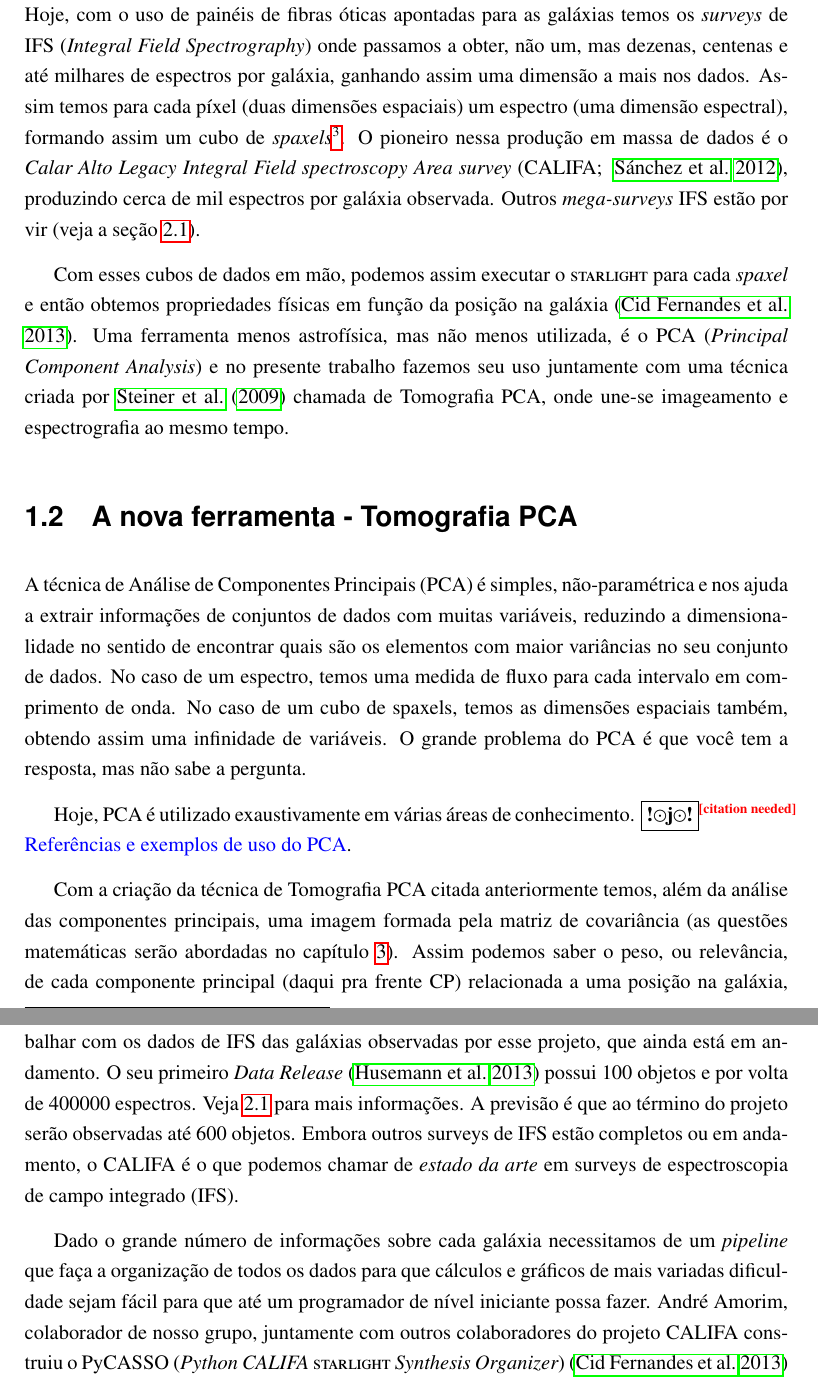
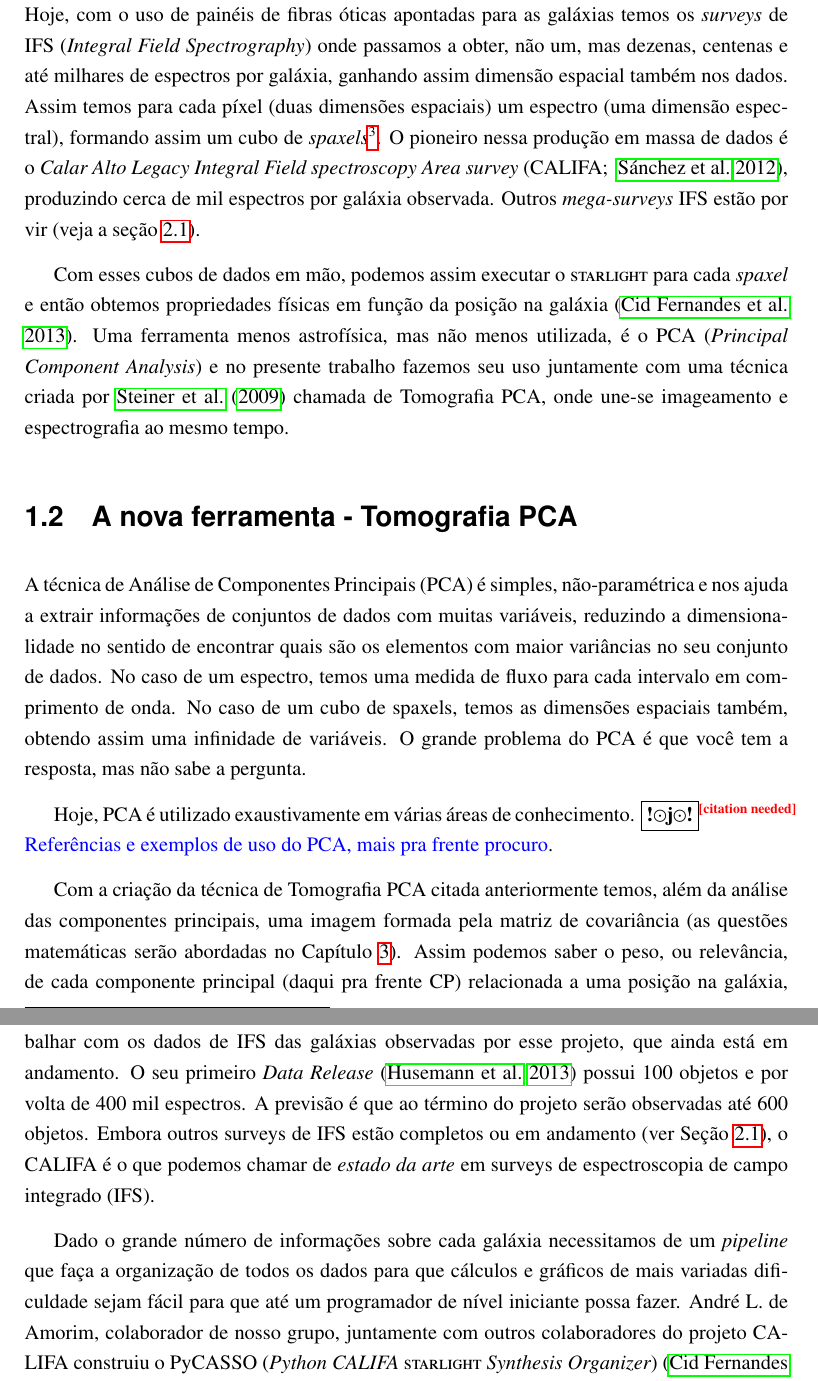
Before and after one commit to elacerda/dissert, a LaTeX thesis (dissert.tex, which reads cap1.tex): two parts of pages 7 and 8 of 20, joined at a grey line, cut so that both start at the same text. Compiled offline with pdfLaTeX.

Commit message:
Se??o 2.1 e corre??es cap 1 e 2

```diff
--- a/cap1.tex
+++ b/cap1.tex
@@ -59,11 +59,11 @@ uma ferramenta muito útil para síntese espectral é o \starlight, desenvolvido
 por \citet{CidFernandes2005}. Hoje, com o uso de painéis de fibras óticas
 apontadas para as galáxias temos os {\em surveys} de IFS ({\em Integral Field
 Spectrography}) onde passamos a obter, não um, mas dezenas, centenas e até
-milhares de espectros por galáxia, ganhando assim uma dimensão a mais nos dados.
-Assim temos para cada píxel (duas dimensões espaciais) um espectro (uma dimensão
-espectral), formando assim um cubo de {\em spaxels}\footnote{spectral pixels}.
-O pioneiro nessa produção em massa de dados é o {\em Calar Alto Legacy Integral
-Field spectroscopy Area survey} \citep[CALIFA; ][]{CALIFAPresent2012},
+milhares de espectros por galáxia, ganhando assim dimensão espacial também nos
+dados. Assim temos para cada píxel (duas dimensões espaciais) um espectro (uma
+dimensão espectral), formando assim um cubo de {\em spaxels}\footnote{spectral
+pixels}. O pioneiro nessa produção em massa de dados é o {\em Calar Alto Legacy
+Integral Field spectroscopy Area survey} \citep[CALIFA; ][]{CALIFAPresent2012},
 produzindo cerca de mil espectros por galáxia observada. Outros {\em
 mega-surveys} IFS estão por vir (veja a seção \ref{sec:CALePyC:Apresent}).
 
@@ -88,7 +88,8 @@ variáveis. O grande problema do PCA é que você tem a resposta, mas não sabe
 pergunta.
 
 Hoje, PCA é utilizado exaustivamente em várias áreas de conhecimento. \ojo
-\citneed \textcolor{blue}{Referências e exemplos de uso do PCA}.
+\citneed \textcolor{blue}{Referências e exemplos de uso do PCA, mais pra
+frente procuro}.
 % http://arxiv.org/abs/1009.4974
 % http://arxiv.org/abs/1208.3700
 % http://arxiv.org/abs/astro-ph/0010424
@@ -97,7 +98,7 @@ Hoje, PCA é utilizado exaustivamente em várias áreas de conhecimento. \ojo
 Com a criação da técnica de Tomografia PCA citada anteriormente temos, além da
 análise das componentes principais, uma imagem formada pela matriz de
 covariância (as questões matemáticas serão abordadas no
-capítulo \ref{sec:PCAeTomoPCA}). Assim podemos saber o peso, ou relevância, de
+Capítulo \ref{sec:PCAeTomoPCA}). Assim podemos saber o peso, ou relevância, de
 cada componente principal (daqui pra frente CP) relacionada a uma posição na
 galáxia, aliando a infinidade de informações físicas presentes nos espectros e
 nas imagens.
@@ -109,15 +110,15 @@ Através da colaboração do Grupo de Astrofísica da Universidade Federal de Sa
 Catarina (GAS-UFSC) com o grupo de pesquisadores do projeto CALIFA tive a
 oportunidade de trabalhar com os dados de IFS das galáxias observadas por esse
 projeto, que ainda está em andamento. O seu primeiro {\em Data Release}
-\citep{Husemann2013} possui $100$ objetos e por volta de $400000$ espectros.
-Veja \ref{sec:CALePyC:Apresent} para mais informações. A previsão é que ao
-término do projeto serão observadas até $600$ objetos. Embora outros surveys de
-IFS estão completos ou em andamento, o CALIFA é o que podemos chamar de {\em
-estado da arte} em surveys de espectroscopia de campo integrado (IFS).
+\citep{Husemann2013} possui $100$ objetos e por volta de $400$ mil espectros. A
+previsão é que ao término do projeto serão observadas até $600$ objetos. Embora
+outros surveys de IFS estão completos ou em andamento (ver Seção
+\ref{sec:CALePyC:Apresent}), o CALIFA é o que podemos chamar de {\em estado da
+arte} em surveys de espectroscopia de campo integrado (IFS).
 
 Dado o grande número de informações sobre cada galáxia necessitamos de um {\em
 pipeline} que faça a organização de todos os dados para que cálculos e gráficos
 de mais variadas dificuldade sejam fácil para que até um programador de nível
-iniciante possa fazer. André Amorim, colaborador de nosso grupo, juntamente com
-outros colaboradores do projeto CALIFA construiu o PyCASSO ({\em Python CALIFA
-\starlight Synthesis Organizer}) \citep{CidFernandes2013a} que faz a organização
+iniciante possa fazer. André L. de Amorim, colaborador de nosso grupo,
+juntamente com outros colaboradores do projeto CALIFA construiu o PyCASSO ({\em
+Python CALIFA \starlight Synthesis Organizer}) \citep{CidFernandes2013a} que
```
Also changed, not shown: cap2.tex (+2 -7 lines), cap1.tex (26 more changed lines).
